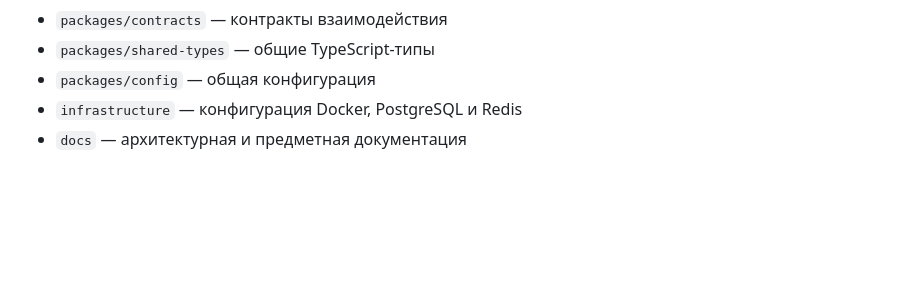
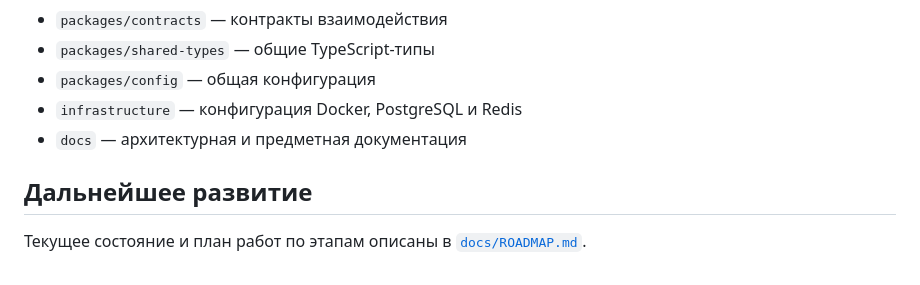
Before and after one commit to KILLSCARY/locationru, a Markdown page: README.md, the part around the change. Drawn GitHub-style; blank space fills up the shorter version.

```diff
--- a/README.md
+++ b/README.md
@@ -118,3 +118,8 @@ docker compose exec postgres psql -U resilient_taxi -d resilient_taxi \
 - `packages/config` — общая конфигурация
 - `infrastructure` — конфигурация Docker, PostgreSQL и Redis
 - `docs` — архитектурная и предметная документация
+
+## Дальнейшее развитие
+
+Текущее состояние и план работ по этапам описаны в
+[`docs/ROADMAP.md`](docs/ROADMAP.md).
```
Also changed, not shown: docs/ROADMAP.md (added, +126 -0 lines).
